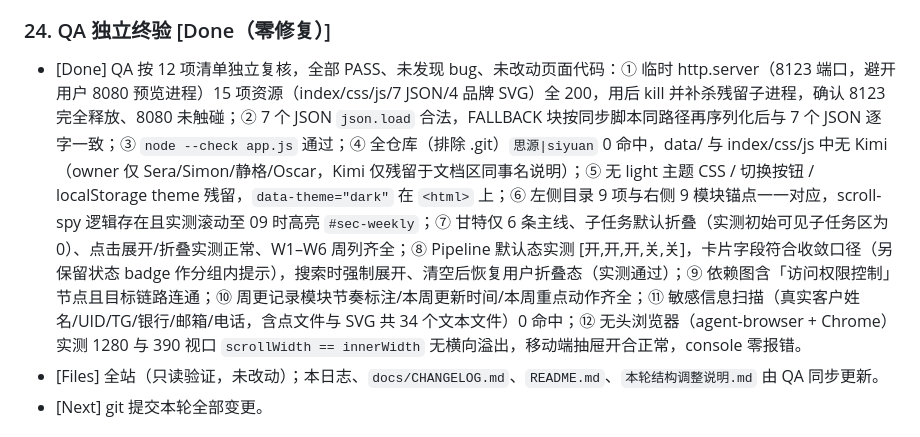
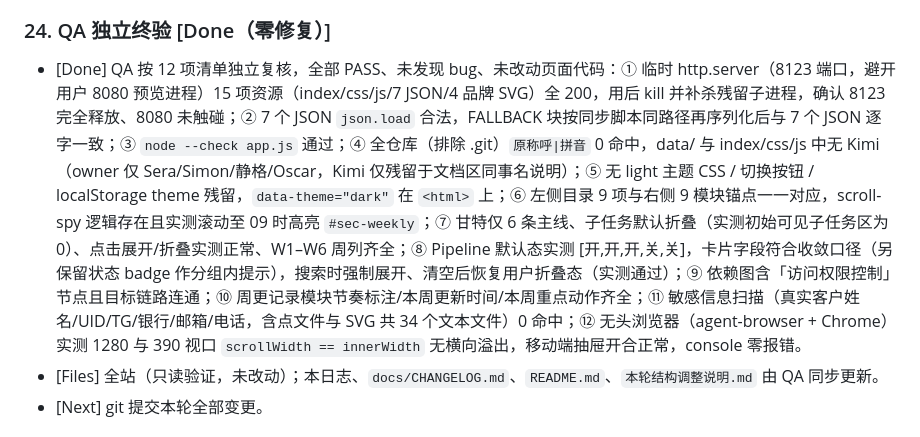
Before and after one commit to 78tyih/htx-otc-progress-hub, a Markdown page: TASK_STATUS.md, the part around the change. Drawn GitHub-style.

```diff
--- a/TASK_STATUS.md
+++ b/TASK_STATUS.md
@@ -166,7 +166,7 @@
 
 ### 24. QA 独立终验 [Done（零修复）]
 
-- [Done] QA 按 12 项清单独立复核，全部 PASS、未发现 bug、未改动页面代码：① 临时 http.server（8123 端口，避开用户 8080 预览进程）15 项资源（index/css/js/7 JSON/4 品牌 SVG）全 200，用后 kill 并补杀残留子进程，确认 8123 完全释放、8080 未触碰；② 7 个 JSON `json.load` 合法，FALLBACK 块按同步脚本同路径再序列化后与 7 个 JSON 逐字一致；③ `node --check app.js` 通过；④ 全仓库（排除 .git）`思源|siyuan` 0 命中，data/ 与 index/css/js 中无 Kimi（owner 仅 Sera/Simon/静格/Oscar，Kimi 仅残留于文档区同事名说明）；⑤ 无 light 主题 CSS / 切换按钮 / localStorage theme 残留，`data-theme="dark"` 在 `<html>` 上；⑥ 左侧目录 9 项与右侧 9 模块锚点一一对应，scroll-spy 逻辑存在且实测滚动至 09 时高亮 `#sec-weekly`；⑦ 甘特仅 6 条主线、子任务默认折叠（实测初始可见子任务区为 0）、点击展开/折叠实测正常、W1–W6 周列齐全；⑧ Pipeline 默认态实测 [开,开,开,关,关]，卡片字段符合收敛口径（另保留状态 badge 作分组内提示），搜索时强制展开、清空后恢复用户折叠态（实测通过）；⑨ 依赖图含「访问权限控制」节点且目标链路连通；⑩ 周更记录模块节奏标注/本周更新时间/本周重点动作齐全；⑪ 敏感信息扫描（真实客户姓名/UID/TG/银行/邮箱/电话，含点文件与 SVG 共 34 个文本文件）0 命中；⑫ 无头浏览器（agent-browser + Chrome）实测 1280 与 390 视口 `scrollWidth == innerWidth` 无横向溢出，移动端抽屉开合正常，console 零报错。
+- [Done] QA 按 12 项清单独立复核，全部 PASS、未发现 bug、未改动页面代码：① 临时 http.server（8123 端口，避开用户 8080 预览进程）15 项资源（index/css/js/7 JSON/4 品牌 SVG）全 200，用后 kill 并补杀残留子进程，确认 8123 完全释放、8080 未触碰；② 7 个 JSON `json.load` 合法，FALLBACK 块按同步脚本同路径再序列化后与 7 个 JSON 逐字一致；③ `node --check app.js` 通过；④ 全仓库（排除 .git）`原称呼|拼音` 0 命中，data/ 与 index/css/js 中无 Kimi（owner 仅 Sera/Simon/静格/Oscar，Kimi 仅残留于文档区同事名说明）；⑤ 无 light 主题 CSS / 切换按钮 / localStorage theme 残留，`data-theme="dark"` 在 `<html>` 上；⑥ 左侧目录 9 项与右侧 9 模块锚点一一对应，scroll-spy 逻辑存在且实测滚动至 09 时高亮 `#sec-weekly`；⑦ 甘特仅 6 条主线、子任务默认折叠（实测初始可见子任务区为 0）、点击展开/折叠实测正常、W1–W6 周列齐全；⑧ Pipeline 默认态实测 [开,开,开,关,关]，卡片字段符合收敛口径（另保留状态 badge 作分组内提示），搜索时强制展开、清空后恢复用户折叠态（实测通过）；⑨ 依赖图含「访问权限控制」节点且目标链路连通；⑩ 周更记录模块节奏标注/本周更新时间/本周重点动作齐全；⑪ 敏感信息扫描（真实客户姓名/UID/TG/银行/邮箱/电话，含点文件与 SVG 共 34 个文本文件）0 命中；⑫ 无头浏览器（agent-browser + Chrome）实测 1280 与 390 视口 `scrollWidth == innerWidth` 无横向溢出，移动端抽屉开合正常，console 零报错。
 - [Files] 全站（只读验证，未改动）；本日志、`docs/CHANGELOG.md`、`README.md`、`本轮结构调整说明.md` 由 QA 同步更新。
 - [Next] git 提交本轮全部变更。
 
```
Also changed, not shown: docs/CHANGELOG.md (+1 -1 lines).
